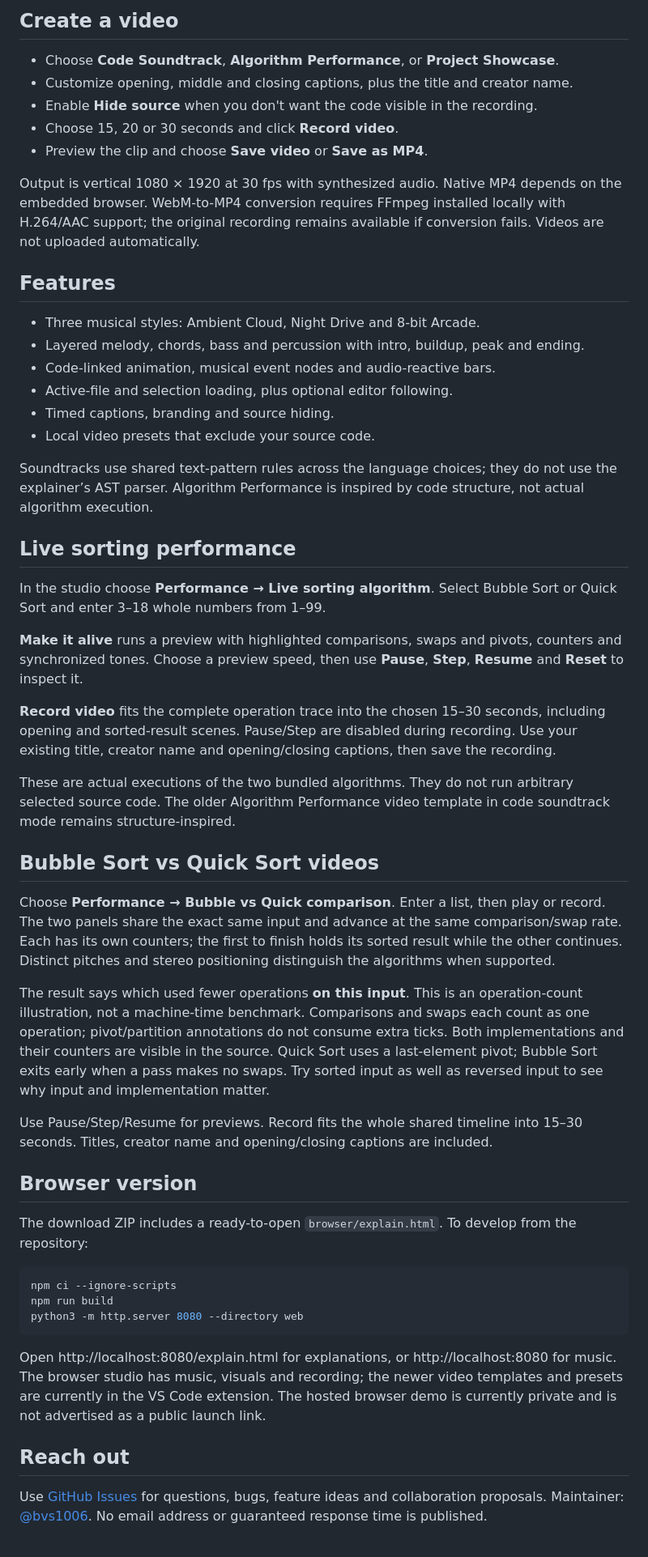
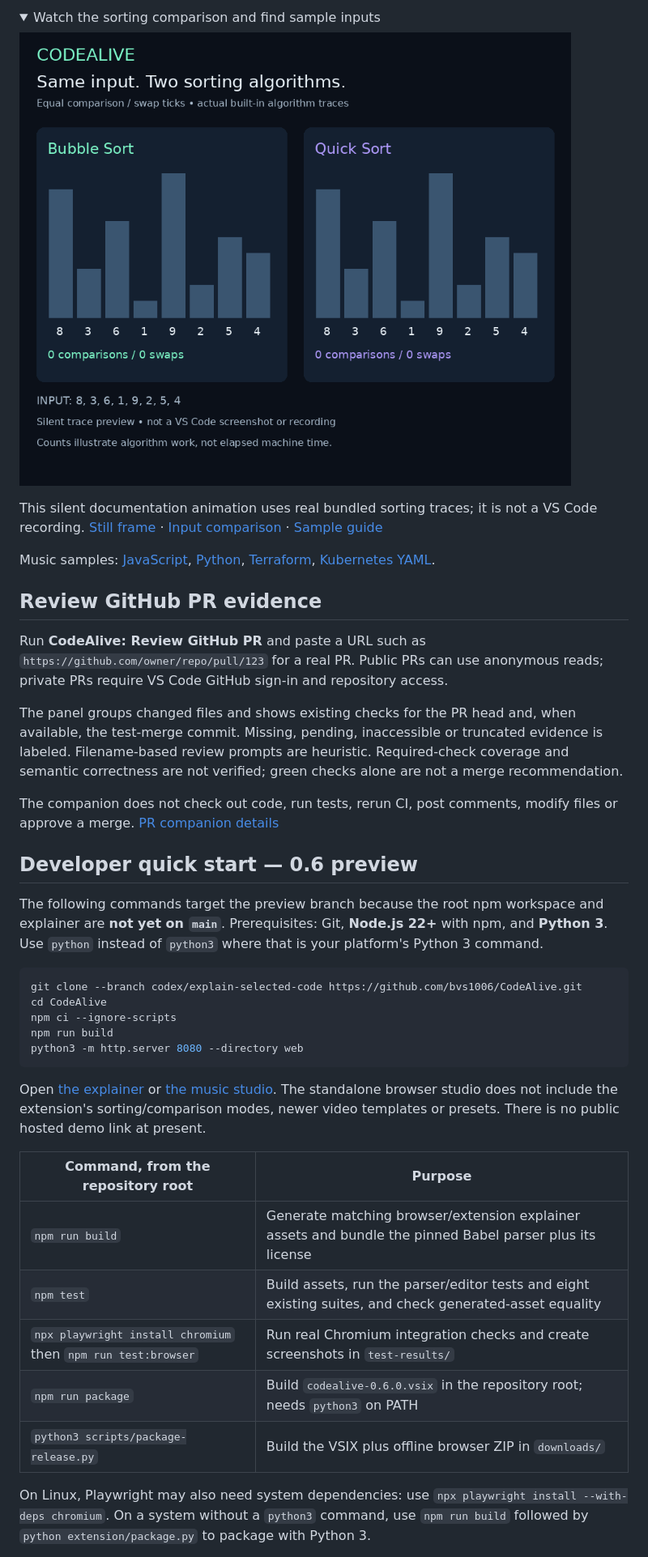
Before and after one commit to bvs1006/CodeAlive, a Markdown page: README.md, the part around the change printed below. Shown: that part at 81% size. Drawn GitHub-style; folded sections open.

````diff
--- a/README.md
+++ b/README.md
@@ -82,56 +75,44 @@ For code soundtracks, try the [JavaScript](examples/javascript.js), [Python](exa
 
-## Create a video
+<details>
+<summary>Watch the sorting comparison and find sample inputs</summary>
 
-- Choose **Code Soundtrack**, **Algorithm Performance**, or **Project Showcase**.
-- Customize opening, middle and closing captions, plus the title and creator name.
-- Enable **Hide source** when you don't want the code visible in the recording.
-- Choose 15, 20 or 30 seconds and click **Record video**.
-- Preview the clip and choose **Save video** or **Save as MP4**.
+![Silent preview of Bubble Sort and Quick Sort on the same list](docs/media/comparison-preview.gif)
 
-Output is vertical 1080 × 1920 at 30 fps with synthesized audio. Native MP4 depends on the embedded browser. WebM-to-MP4 conversion requires FFmpeg installed locally with H.264/AAC support; the original recording remains available if conversion fails. Videos are not uploaded automatically.
+This silent documentation animation uses real bundled sorting traces; it is not a VS Code recording. [Still frame](docs/media/comparison-preview.png) · [Input comparison](docs/media/input-matters.png) · [Sample guide](examples/README.md)
 
-## Features
+Music samples: [JavaScript](examples/javascript.js), [Python](examples/python.py), [Terraform](examples/terraform.tf), [Kubernetes YAML](examples/kubernetes.yaml).
 
-- Three musical styles: Ambient Cloud, Night Drive and 8-bit Arcade.
-- Layered melody, chords, bass and percussion with intro, buildup, peak and ending.
-- Code-linked animation, musical event nodes and audio-reactive bars.
-- Active-file and selection loading, plus optional editor following.
-- Timed captions, branding and source hiding.
-- Local video presets that exclude your source code.
+</details>
 
-Soundtracks use shared text-pattern rules across the language choices; they do not use the explainer’s AST parser. Algorithm Performance is inspired by code structure, not actual algorithm execution.
+## Review GitHub PR evidence
 
-## Live sorting performance
+Run **CodeAlive: Review GitHub PR** and paste a URL such as `https://github.com/owner/repo/pull/123` for a real PR. Public PRs can use anonymous reads; private PRs require VS Code GitHub sign-in and repository access.
 
-In the studio choose **Performance → Live sorting algorithm**. Select Bubble Sort or Quick Sort and enter 3–18 whole numbers from 1–99.
+The panel groups changed files and shows existing checks for the PR head and, when available, the test-merge commit. Missing, pending, inaccessible or truncated evidence is labeled. Filename-based review prompts are heuristic. Required-check coverage and semantic correctness are not verified; green checks alone are not a merge recommendation.
 
-**Make it alive** runs a preview with highlighted comparisons, swaps and pivots, counters and synchronized tones. Choose a preview speed, then use **Pause**, **Step**, **Resume** and **Reset** to inspect it.
+The companion does not check out code, run tests, rerun CI, post comments, modify files or approve a merge. [PR companion details](docs/PR_COMPANION.md)
 
-**Record video** fits the complete operation trace into the chosen 15–30 seconds, including opening and sorted-result scenes. Pause/Step are disabled during recording. Use your existing title, creator name and opening/closing captions, then save the recording.
+## Developer quick start — 0.6 preview
 
-These are actual executions of the two bundled algorithms. They do not run arbitrary selected source code. The older Algorithm Performance video template in code soundtrack mode remains structure-inspired.
-
-## Bubble Sort vs Quick Sort videos
-
-Choose **Performance → Bubble vs Quick comparison**. Enter a list, then play or record. The two panels share the exact same input and advance at the same comparison/swap rate. Each has its own counters; the first to finish holds its sorted result while the other continues. Distinct pitches and stereo positioning distinguish the algorithms when supported.
-
-The result says which used fewer operations **on this input**. This is an operation-count illustration, not a machine-time benchmark. Comparisons and swaps each count as one operation; pivot/partition annotations do not consume extra ticks. Both implementations and their counters are visible in the source. Quick Sort uses a last-element pivot; Bubble Sort exits early when a pass makes no swaps. Try sorted input as well as reversed input to see why input and implementation matter.
-
-Use Pause/Step/Resume for previews. Record fits the whole shared timeline into 15–30 seconds. Titles, creator name and opening/closing captions are included.
-
-## Browser version
-
-The download ZIP includes a ready-to-open `browser/explain.html`. To develop from the repository:
+The following commands target the preview branch because the root npm workspace and explainer are **not yet on `main`**. Prerequisites: Git, **Node.js 22+** with npm, and **Python 3**. Use `python` instead of `python3` where that is your platform's Python 3 command.
 
 ```sh
+git clone --branch codex/explain-selected-code https://github.com/bvs1006/CodeAlive.git
+cd CodeAlive
 npm ci --ignore-scripts
 npm run build
 python3 -m http.server 8080 --directory web
 ```
 
-Open http://localhost:8080/explain.html for explanations, or http://localhost:8080 for music. The browser studio has music, visuals and recording; the newer video templates and presets are currently in the VS Code extension. The hosted browser demo is currently private and is not advertised as a public launch link.
+Open [the explainer](http://localhost:8080/explain.html) or [the music studio](http://localhost:8080/). The standalone browser studio does not include the extension's sorting/comparison modes, newer video templates or presets. There is no public hosted demo link at present.
 
-## Reach out
+| Command, from the repository root | Purpose |
+|---|---|
+| `npm run build` | Generate matching browser/extension explainer assets and bundle the pinned Babel parser plus its license |
+| `npm test` | Build assets, run the parser/editor tests and eight existing suites, and check generated-asset equality |
+| `npx playwright install chromium` then `npm run test:browser` | Run real Chromium integration checks and create screenshots in `test-results/` |
+| `npm run package` | Build `codealive-0.6.0.vsix` in the repository root; needs `python3` on PATH |
+| `python3 scripts/package-release.py` | Build the VSIX plus offline browser ZIP in `downloads/` |
 
-Use [GitHub Issues](https://github.com/bvs1006/CodeAlive/issues/new/choose) for questions, bugs, feature ideas and collaboration proposals. Maintainer: [@bvs1006](https://github.com/bvs1006). No email address or guaranteed response time is published.
+On Linux, Playwright may also need system dependencies: use `npx playwright install --with-deps chromium`. On a system without a `python3` command, use `npm run build` followed by `python extension/package.py` to package with Python 3.
 
````
Also changed, not shown: other parts of README.md (+84 -71 lines), CONTRIBUTING.md (+31 -9 lines), docs/ROADMAP.md (added, +74 -0 lines), docs/media/explainer-preview.png (added).
